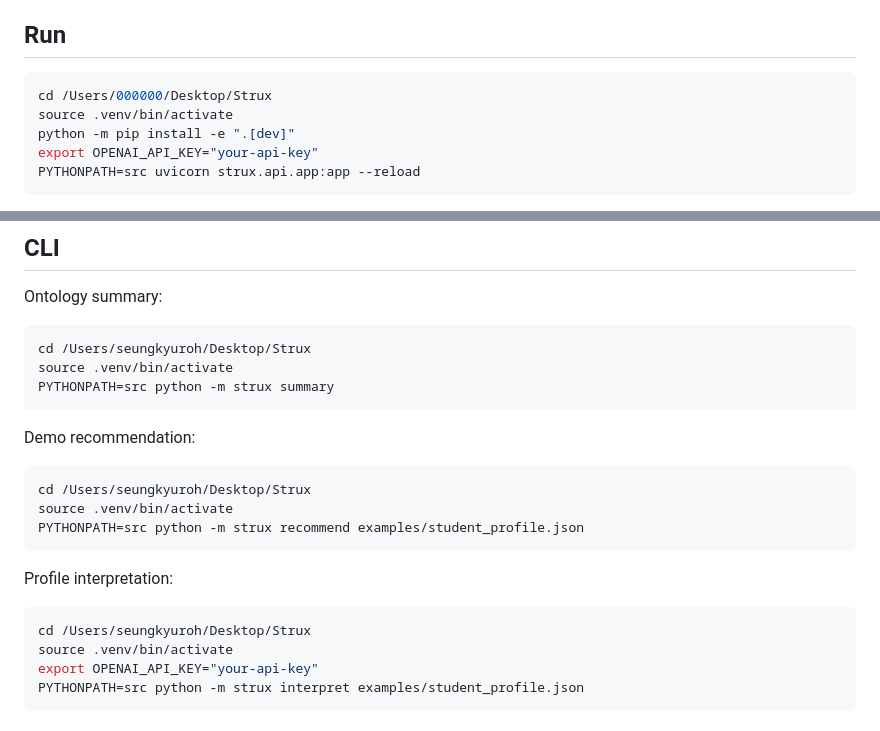
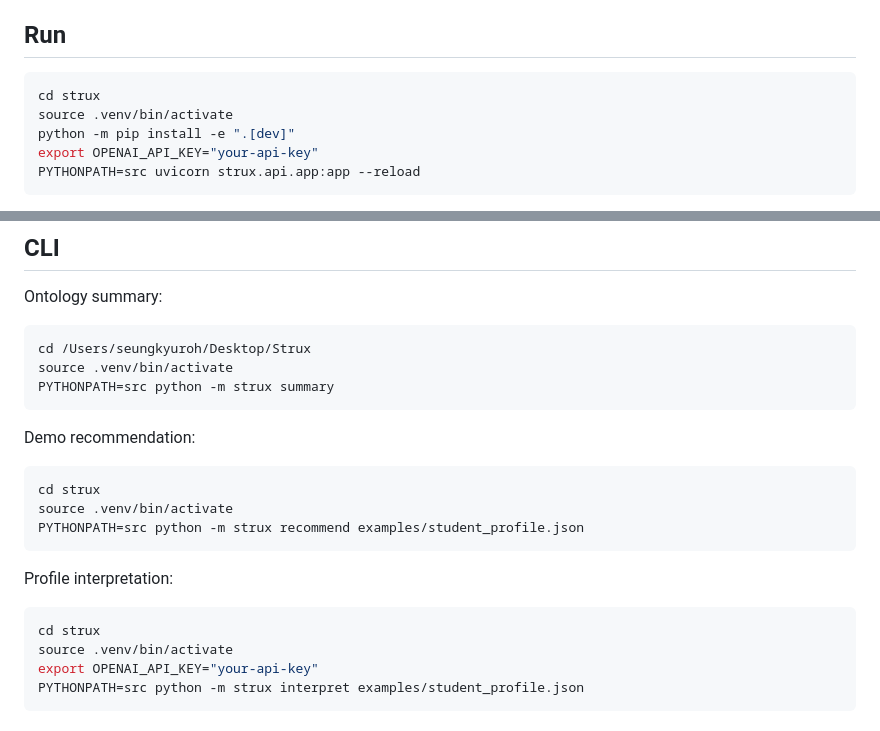
Before and after one commit to Bluerokowhitewolf/strux-ontology, a Markdown page: README.md, 2 parts joined by grey strips. Rendered like a GitHub page.

````diff
--- a/README.md
+++ b/README.md
@@ -79,7 +79,7 @@ These do not pretend to be raw truth. They are explicit interpretation artifacts
 ## Run
 
 ```bash
-cd /Users/000000/Desktop/Strux
+cd strux
 source .venv/bin/activate
 python -m pip install -e ".[dev]"
 export OPENAI_API_KEY="your-api-key"
@@ -104,7 +104,7 @@ PYTHONPATH=src python -m strux summary
 Demo recommendation:
 
 ```bash
-cd /Users/seungkyuroh/Desktop/Strux
+cd strux
 source .venv/bin/activate
 PYTHONPATH=src python -m strux recommend examples/student_profile.json
 ```
@@ -112,7 +112,7 @@ PYTHONPATH=src python -m strux recommend examples/student_profile.json
 Profile interpretation:
 
 ```bash
-cd /Users/seungkyuroh/Desktop/Strux
+cd strux
 source .venv/bin/activate
 export OPENAI_API_KEY="your-api-key"
 PYTHONPATH=src python -m strux interpret examples/student_profile.json
````
